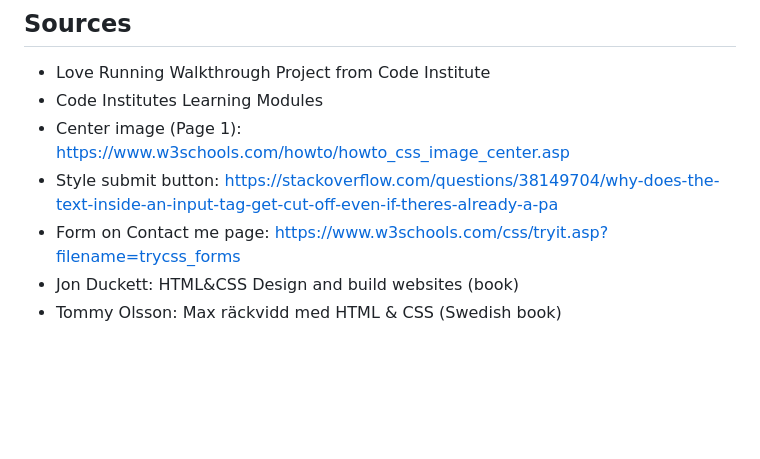
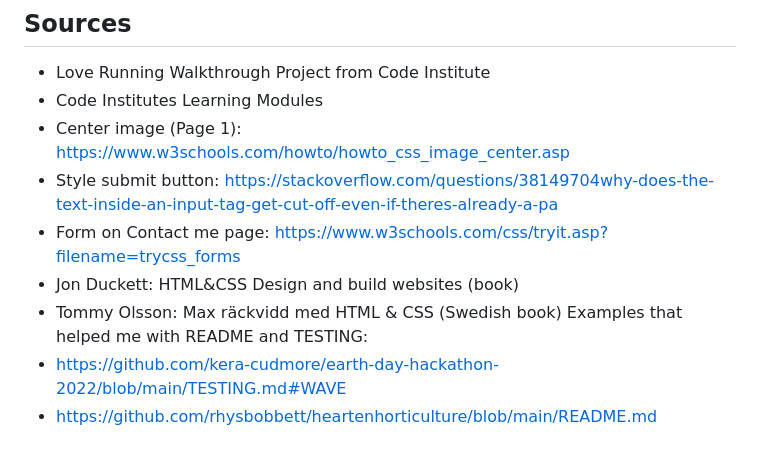
Before and after one commit to Code-Institute-Submissions/GigiLi89-PP1, a Markdown page: README.md, the part around the change. Drawn GitHub-style; blank space fills up the shorter version.

Commit message:
Added more testing

```diff
--- a/README.md
+++ b/README.md
@@ -102,11 +102,11 @@ I also added the thanks-page which I didn't plan for when I made the wireframes:
 ## Sources
 - Love Running Walkthrough Project from Code Institute
 - Code Institutes Learning Modules
-- Center image (Page 1):
-https://www.w3schools.com/howto/howto_css_image_center.asp
-- Style submit button:
-https://stackoverflow.com/questions/38149704/why-does-the-text-inside-an-input-tag-get-cut-off-even-if-theres-already-a-pa
-- Form on Contact me page:
-https://www.w3schools.com/css/tryit.asp?filename=trycss_forms
+- Center image (Page 1): https://www.w3schools.com/howto/howto_css_image_center.asp
+- Style submit button: https://stackoverflow.com/questions/38149704why-does-the-text-inside-an-input-tag-get-cut-off-even-if-theres-already-a-pa
+- Form on Contact me page: https://www.w3schools.com/css/tryit.asp?filename=trycss_forms
 - Jon Duckett: HTML&CSS Design and build websites (book)
 - Tommy Olsson: Max räckvidd med HTML & CSS (Swedish book)
+Examples that helped me with README and TESTING:
+- https://github.com/kera-cudmore/earth-day-hackathon-2022/blob/main/TESTING.md#WAVE
+- https://github.com/rhysbobbett/heartenhorticulture/blob/main/README.md
```
Also changed, not shown: TESTING.md (+20 -0 lines).
